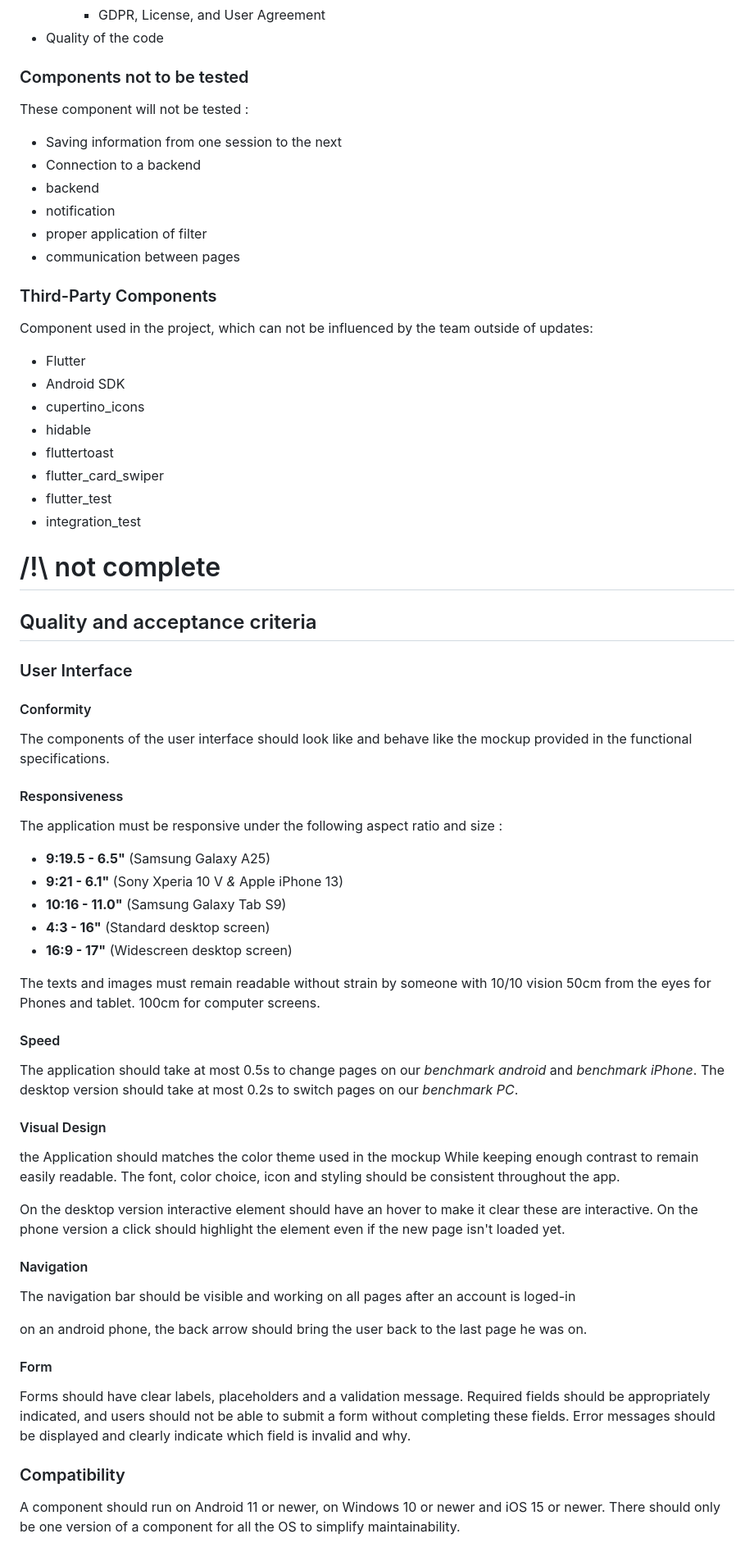
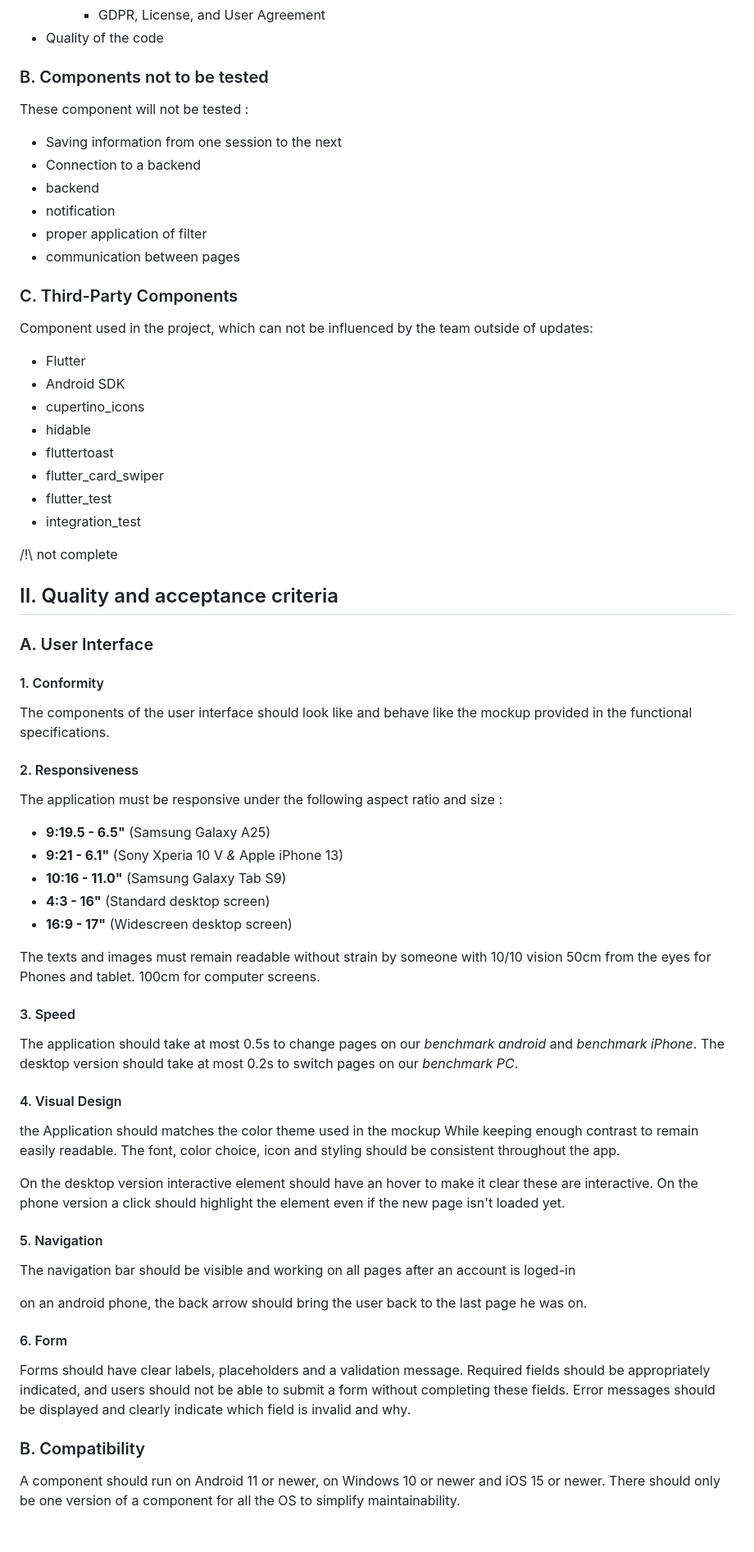
Before and after one commit to algosup/2023-2024-project-5-flutter-team-5, a Markdown page: documents/QualityAssurance/TestPlan.md, the part around the change printed below. Shown: that part at 82% size. Rendered like a GitHub page.

```diff
--- a/documents/QualityAssurance/TestPlan.md
+++ b/documents/QualityAssurance/TestPlan.md
@@ -47,7 +47,7 @@ The quality assurance will test :
     - GDPR, License, and User Agreement
 - Quality of the code
 
-### Components not to be tested
+### B. Components not to be tested
 
 These component will not be tested :
 - Saving information from one session to the next
@@ -57,7 +57,7 @@ These component will not be tested :
 - proper application of filter
 - communication between pages
 
-### Third-Party Components
+### C. Third-Party Components
 
 Component used in the project, which can not be influenced by the team outside of updates:
 - Flutter
@@ -70,19 +70,19 @@ Component used in the project, which can not be influenced by the team outside o
 - integration_test
 
 
-# /!\ not complete
+ /!\ not complete
 
 <!-- Add things in there when technical is finished -->
 
-## Quality and acceptance criteria
+## II. Quality and acceptance criteria
 
-### User Interface
+### A. User Interface
 
-#### Conformity
+#### 1. Conformity
 
 The components of the user interface should look like and behave like the mockup provided in the functional specifications.
 
-#### Responsiveness
+#### 2. Responsiveness
 
 The application must be responsive under the following aspect ratio and size :
 - **9:19.5 - 6.5"** (Samsung Galaxy A25)
@@ -93,11 +93,11 @@ The application must be responsive under the following aspect ratio and size :
 
 The texts and images must remain readable without strain by someone with 10/10 vision 50cm from the eyes for Phones and tablet. 100cm for computer screens.
 
-#### Speed
+#### 3. Speed
 
 The application should take at most 0.5s to change pages on our *benchmark android* and *benchmark iPhone*. The desktop version should take at most 0.2s to switch pages on our *benchmark PC*.
 
-#### Visual Design
+#### 4. Visual Design
 
 the Application should matches the color theme used in the mockup While keeping enough contrast to remain easily readable.
 The font, color choice, icon and styling should be consistent throughout the app.
@@ -105,19 +105,19 @@ The font, color choice, icon and styling should be consistent throughout the app
 On the desktop version interactive element should have an hover to make it clear these are interactive.
 On the phone version a click should highlight the element even if the new page isn't loaded yet.
 
-#### Navigation
+#### 5. Navigation
 
 The navigation bar should be visible and working on all pages after an account is loged-in
 
 on an android phone, the back arrow should bring the user back to the last page he was on.
 
-#### Form
+#### 6. Form
 
 Forms should have clear labels, placeholders and a validation message.
 Required fields should be appropriately indicated, and users should not be able to submit a form without completing these fields.
 Error messages should be displayed and clearly indicate which field is invalid and why.
 
-### Compatibility
+### B. Compatibility
 
 A component should run on Android 11 or newer, on Windows 10 or newer and iOS 15 or newer. There should only be one version of a component for all the OS to simplify maintainability.
 
```
Also changed, not shown: other parts of documents/QualityAssurance/TestPlan.md (+71 -15 lines), documents/QualityAssurance/TestCase.md (added).
